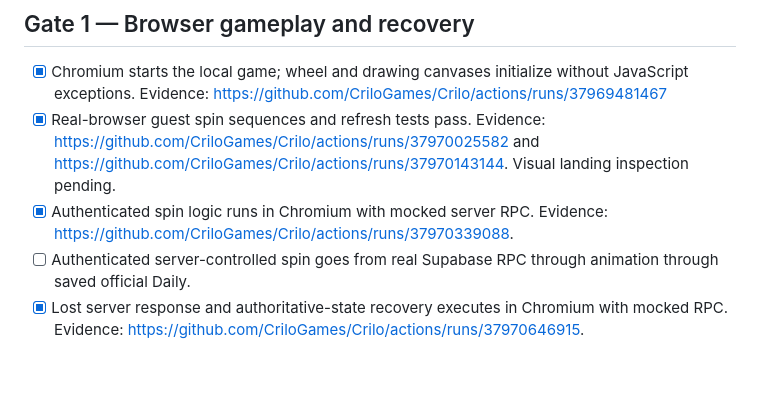
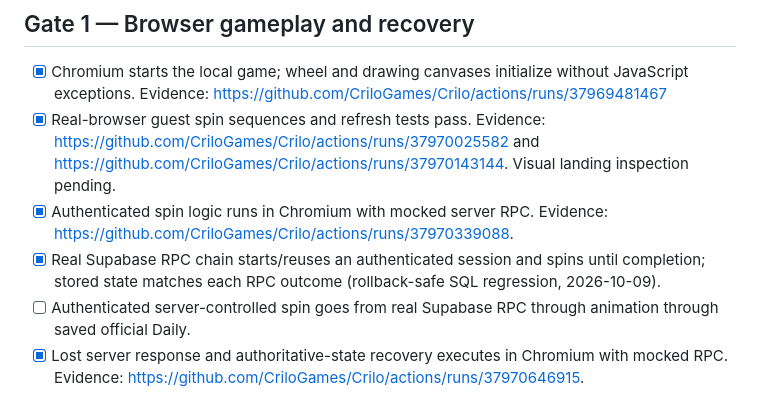
Before and after one commit to CriloGames/Crilo, a Markdown page: RELEASE_ACCEPTANCE.md, the part around the change. Rendered like a GitHub page; blank space fills up the shorter version.

Commit message:
Record rollback-safe real Supabase server-spin session lifecycle acceptance test

```diff
--- a/RELEASE_ACCEPTANCE.md
+++ b/RELEASE_ACCEPTANCE.md
@@ -6,6 +6,7 @@ This checklist replaces open-ended micro-audits. A gate is **complete only when
 - [x] Chromium starts the local game; wheel and drawing canvases initialize without JavaScript exceptions. Evidence: https://github.com/CriloGames/Crilo/actions/runs/37969481467
 - [x] Real-browser guest spin sequences and refresh tests pass. Evidence: https://github.com/CriloGames/Crilo/actions/runs/37970025582 and https://github.com/CriloGames/Crilo/actions/runs/37970143144. Visual landing inspection pending.
 - [x] Authenticated spin logic runs in Chromium with mocked server RPC. Evidence: https://github.com/CriloGames/Crilo/actions/runs/37970339088.
+- [x] Real Supabase RPC chain starts/reuses an authenticated session and spins until completion; stored state matches each RPC outcome (rollback-safe SQL regression, 2026-10-09).
 - [ ] Authenticated server-controlled spin goes from real Supabase RPC through animation through saved official Daily.
 - [x] Lost server response and authoritative-state recovery executes in Chromium with mocked RPC. Evidence: https://github.com/CriloGames/Crilo/actions/runs/37970646915.
 - [x] Real Chromium canvas PNG caching and restoration passed. Evidence: https://github.com/CriloGames/Crilo/actions/runs/37970884450.
```
